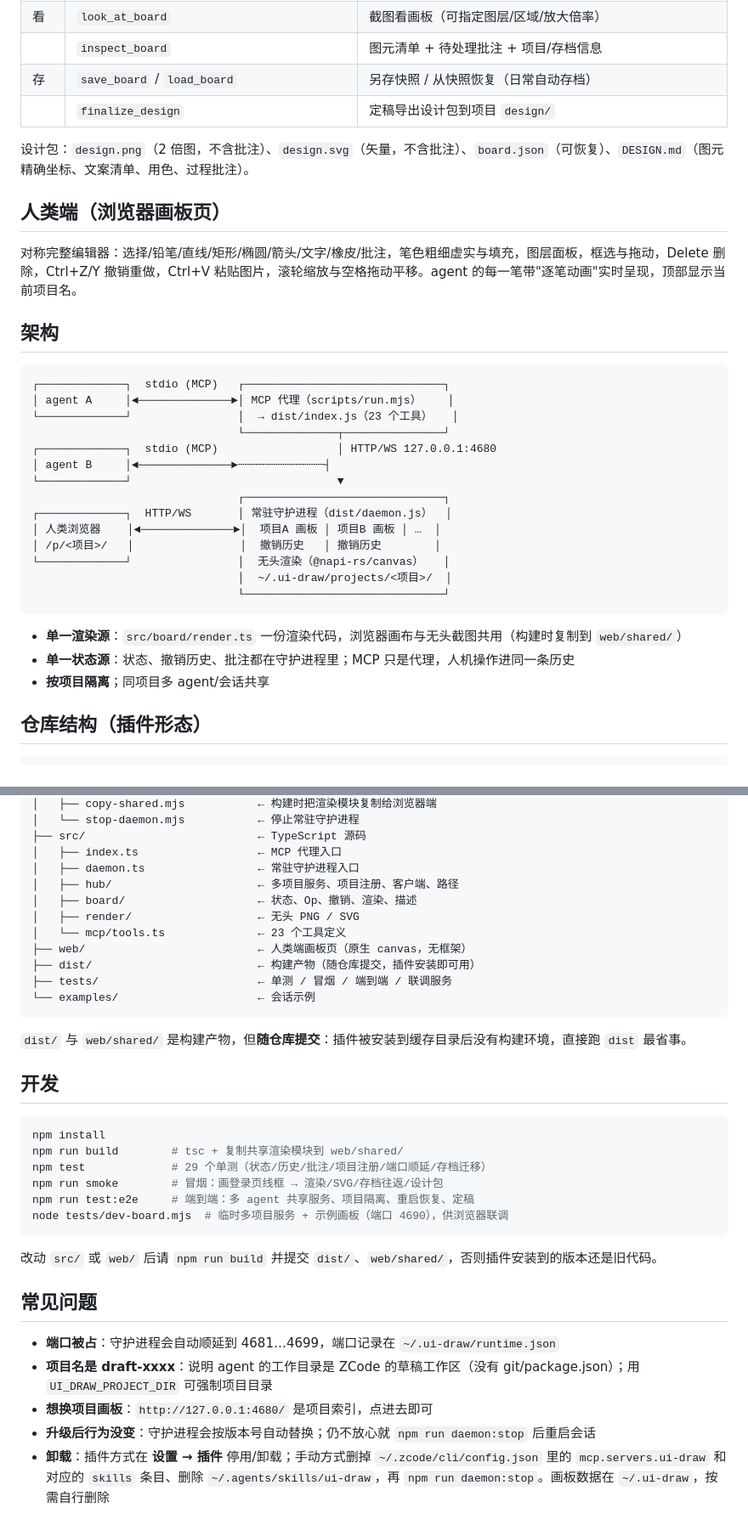
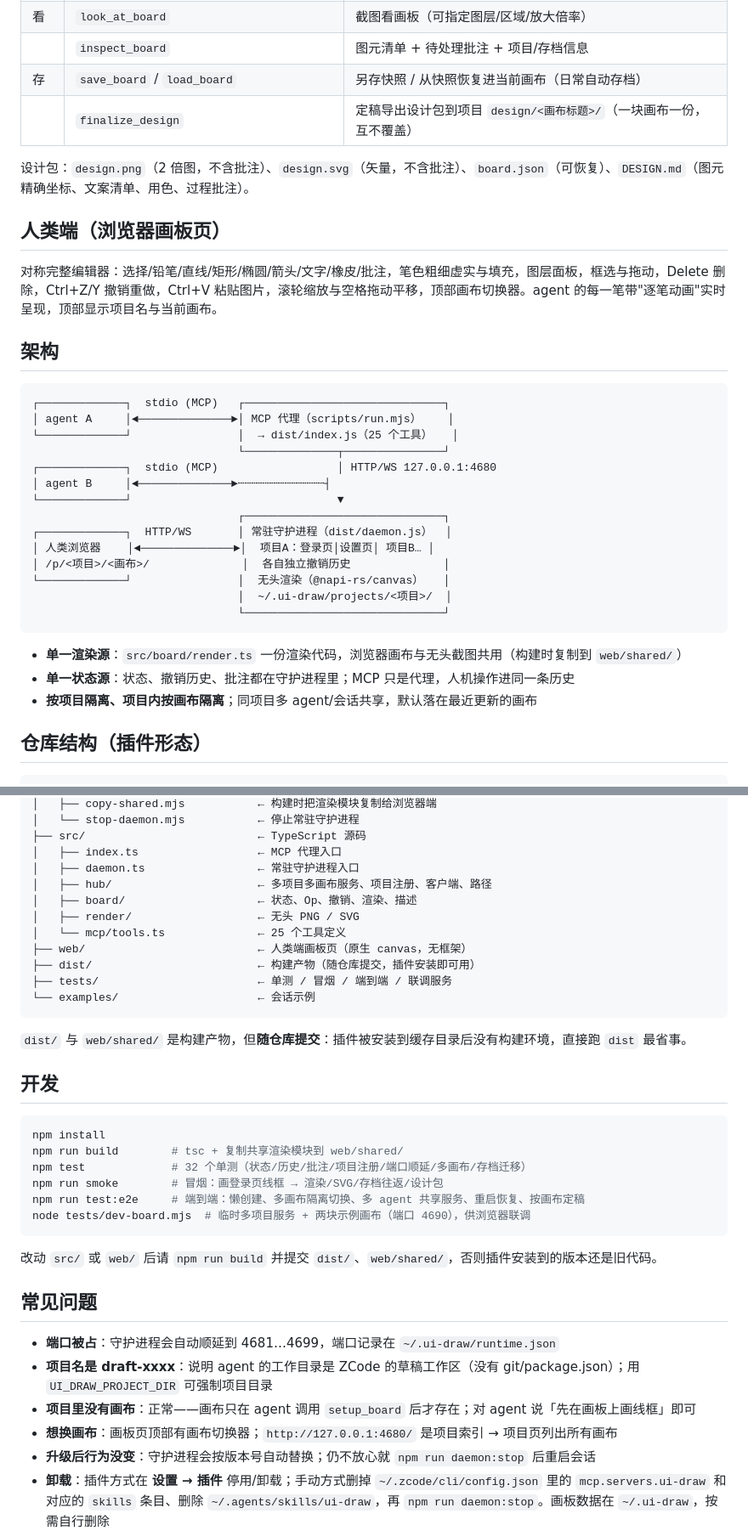
Before and after one commit to pykelysia/pyke-plugins, a Markdown page: README.md, 2 parts joined by grey strips. Shown at 85% size. Rendered like a GitHub page.

````diff
--- a/README.md
+++ b/README.md
@@ -144,29 +151,29 @@ agent 支起画板 ──► 草稿层起稿 ──► 看一眼自查 ──►
 | 图层 | `layers` | list/add/switch/rename/show/hide/remove |
 | 看 | `look_at_board` | 截图看画板（可指定图层/区域/放大倍率） |
 | | `inspect_board` | 图元清单 + 待处理批注 + 项目/存档信息 |
-| 存 | `save_board` / `load_board` | 另存快照 / 从快照恢复（日常自动存档） |
-| | `finalize_design` | 定稿导出设计包到项目 `design/` |
+| 存 | `save_board` / `load_board` | 另存快照 / 从快照恢复进当前画布（日常自动存档） |
+| | `finalize_design` | 定稿导出设计包到项目 `design/<画布标题>/`（一块画布一份，互不覆盖） |
 
 设计包：`design.png`（2 倍图，不含批注）、`design.svg`（矢量，不含批注）、`board.json`（可恢复）、`DESIGN.md`（图元精确坐标、文案清单、用色、过程批注）。
 
 ## 人类端（浏览器画板页）
 
-对称完整编辑器：选择/铅笔/直线/矩形/椭圆/箭头/文字/橡皮/批注，笔色粗细虚实与填充，图层面板，框选与拖动，Delete 删除，Ctrl+Z/Y 撤销重做，Ctrl+V 粘贴图片，滚轮缩放与空格拖动平移。agent 的每一笔带"逐笔动画"实时呈现，顶部显示当前项目名。
+对称完整编辑器：选择/铅笔/直线/矩形/椭圆/箭头/文字/橡皮/批注，笔色粗细虚实与填充，图层面板，框选与拖动，Delete 删除，Ctrl+Z/Y 撤销重做，Ctrl+V 粘贴图片，滚轮缩放与空格拖动平移，顶部画布切换器。agent 的每一笔带"逐笔动画"实时呈现，顶部显示项目名与当前画布。
 
 ## 架构
 
 ```
 ┌─────────────┐  stdio (MCP)   ┌──────────────────────────────┐
 │ agent A     │◄──────────────►│ MCP 代理（scripts/run.mjs）    │
-└─────────────┘                │  → dist/index.js（23 个工具）   │
+└─────────────┘                │  → dist/index.js（25 个工具）   │
                                └──────────────┬───────────────┘
 ┌─────────────┐  stdio (MCP)                  │ HTTP/WS 127.0.0.1:4680
 │ agent B     │◄──────────────►┄┄┄┄┄┄┄┄┄┄┄┄┄┤
 └─────────────┘                               ▼
                                ┌──────────────────────────────┐
 ┌─────────────┐  HTTP/WS       │ 常驻守护进程（dist/daemon.js）  │
-│ 人类浏览器    │◄──────────────►│  项目A 画板 │ 项目B 画板 │ …  │
-│ /p/<项目>/   │                │  撤销历史   │ 撤销历史        │
+│ 人类浏览器    │◄──────────────►│  项目A：登录页│设置页│ 项目B… │
+│ /p/<项目>/<画布>/              │  各自独立撤销历史              │
 └─────────────┘                │  无头渲染（@napi-rs/canvas）   │
                                │  ~/.ui-draw/projects/<项目>/  │
                                └──────────────────────────────┘
@@ -174,7 +181,7 @@ agent 支起画板 ──► 草稿层起稿 ──► 看一眼自查 ──►
 
 - **单一渲染源**：`src/board/render.ts` 一份渲染代码，浏览器画布与无头截图共用（构建时复制到 `web/shared/`）
 - **单一状态源**：状态、撤销历史、批注都在守护进程里；MCP 只是代理，人机操作进同一条历史
-- **按项目隔离**；同项目多 agent/会话共享
+- **按项目隔离、项目内按画布隔离**；同项目多 agent/会话共享，默认落在最近更新的画布
 
 ## 仓库结构（插件形态）
 
@@ -194,10 +201,10 @@ ui-draw/                          ← 仓库根 = 插件根 = 市场根
 ├── src/                          ← TypeScript 源码
 │   ├── index.ts                  ← MCP 代理入口
 │   ├── daemon.ts                 ← 常驻守护进程入口
-│   ├── hub/                      ← 多项目服务、项目注册、客户端、路径
+│   ├── hub/                      ← 多项目多画布服务、项目注册、客户端、路径
 │   ├── board/                    ← 状态、Op、撤销、渲染、描述
 │   ├── render/                   ← 无头 PNG / SVG
-│   └── mcp/tools.ts              ← 23 个工具定义
+│   └── mcp/tools.ts              ← 25 个工具定义
 ├── web/                          ← 人类端画板页（原生 canvas，无框架）
 ├── dist/                         ← 构建产物（随仓库提交，插件安装即可用）
 ├── tests/                        ← 单测 / 冒烟 / 端到端 / 联调服务
@@ -211,10 +218,10 @@ ui-draw/                          ← 仓库根 = 插件根 = 市场根
 ```bash
 npm install
 npm run build        # tsc + 复制共享渲染模块到 web/shared/
-npm test             # 29 个单测（状态/历史/批注/项目注册/端口顺延/存档迁移）
+npm test             # 32 个单测（状态/历史/批注/项目注册/端口顺延/多画布/存档迁移）
 npm run smoke        # 冒烟：画登录页线框 → 渲染/SVG/存档往返/设计包
-npm run test:e2e     # 端到端：多 agent 共享服务、项目隔离、重启恢复、定稿
-node tests/dev-board.mjs  # 临时多项目服务 + 示例画板（端口 4690），供浏览器联调
+npm run test:e2e     # 端到端：懒创建、多画布隔离切换、多 agent 共享服务、重启恢复、按画布定稿
+node tests/dev-board.mjs  # 临时多项目服务 + 两块示例画布（端口 4690），供浏览器联调
 ```
 
 改动 `src/` 或 `web/` 后请 `npm run build` 并提交 `dist/`、`web/shared/`，否则插件安装到的版本还是旧代码。
@@ -223,7 +230,8 @@ node tests/dev-board.mjs  # 临时多项目服务 + 示例画板（端口 4690
 
 - **端口被占**：守护进程会自动顺延到 4681…4699，端口记录在 `~/.ui-draw/runtime.json`
 - **项目名是 draft-xxxx**：说明 agent 的工作目录是 ZCode 的草稿工作区（没有 git/package.json）；用 `UI_DRAW_PROJECT_DIR` 可强制项目目录
-- **想换项目画板**：`http://127.0.0.1:4680/` 是项目索引，点进去即可
+- **项目里没有画布**：正常——画布只在 agent 调用 `setup_board` 后才存在；对 agent 说「先在画板上画线框」即可
+- **想换画布**：画板页顶部有画布切换器；`http://127.0.0.1:4680/` 是项目索引 → 项目页列出所有画布
 - **升级后行为没变**：守护进程会按版本号自动替换；仍不放心就 `npm run daemon:stop` 后重启会话
 - **卸载**：插件方式在 **设置 → 插件** 停用/卸载；手动方式删掉 `~/.zcode/cli/config.json` 里的 `mcp.servers.ui-draw` 和对应的 `skills` 条目、删除 `~/.agents/skills/ui-draw`，再 `npm run daemon:stop`。画板数据在 `~/.ui-draw`，按需自行删除
 
````
Also changed, not shown: other parts of README.md (+18 -11 lines), skills/ui-draw/SKILL.md (+19 -14 lines).
